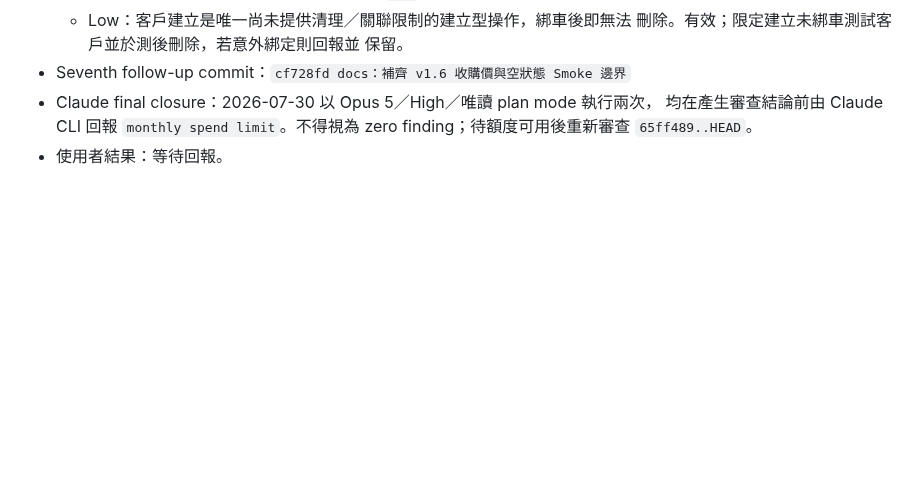
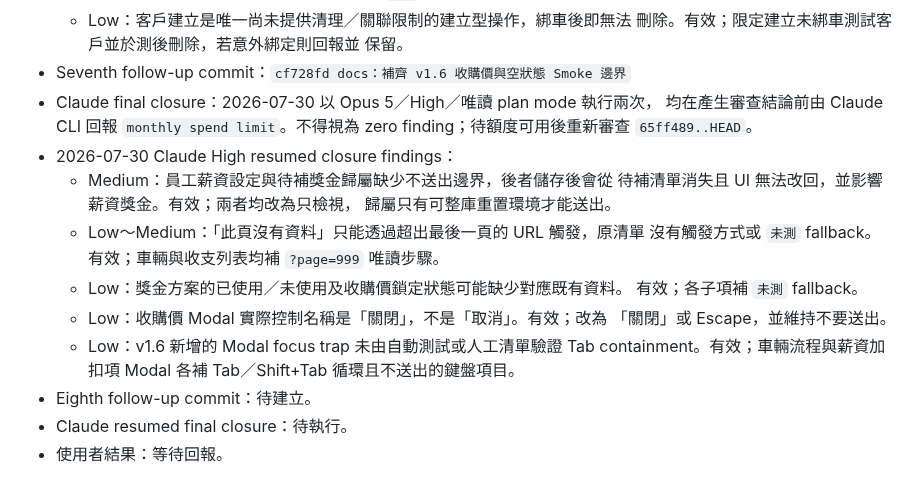
Before and after one commit to ericzhan0819/ERPV2, a Markdown page: docs/v1.6-progress.md, the part around the change. Rendered like a GitHub page; blank space fills up the shorter version.

```diff
--- a/docs/v1.6-progress.md
+++ b/docs/v1.6-progress.md
@@ -934,4 +934,20 @@ git diff --check
 - Claude final closure：2026-07-30 以 Opus 5／High／唯讀 plan mode 執行兩次，
   均在產生審查結論前由 Claude CLI 回報 `monthly spend limit`。不得視為
   zero finding；待額度可用後重新審查 `65ff489..HEAD`。
+- 2026-07-30 Claude High resumed closure findings：
+  - Medium：員工薪資設定與待補獎金歸屬缺少不送出邊界，後者儲存後會從
+    待補清單消失且 UI 無法改回，並影響薪資獎金。有效；兩者均改為只檢視，
+    歸屬只有可整庫重置環境才能送出。
+  - Low～Medium：「此頁沒有資料」只能透過超出最後一頁的 URL 觸發，原清單
+    沒有觸發方式或 `未測` fallback。有效；車輛與收支列表均補 `?page=999`
+    唯讀步驟。
+  - Low：獎金方案的已使用／未使用及收購價鎖定狀態可能缺少對應既有資料。
+    有效；各子項補 `未測` fallback。
+  - Low：收購價 Modal 實際控制名稱是「關閉」，不是「取消」。有效；改為
+    「關閉」或 Escape，並維持不要送出。
+  - Low：v1.6 新增的 Modal focus trap 未由自動測試或人工清單驗證 Tab
+    containment。有效；車輛流程與薪資加扣項 Modal 各補 Tab／Shift+Tab
+    循環且不送出的鍵盤項目。
+- Eighth follow-up commit：待建立。
+- Claude resumed final closure：待執行。
 - 使用者結果：等待回報。
```
Also changed, not shown: docs/v1.6-manual-smoke-checklist.md (+21 -10 lines).
